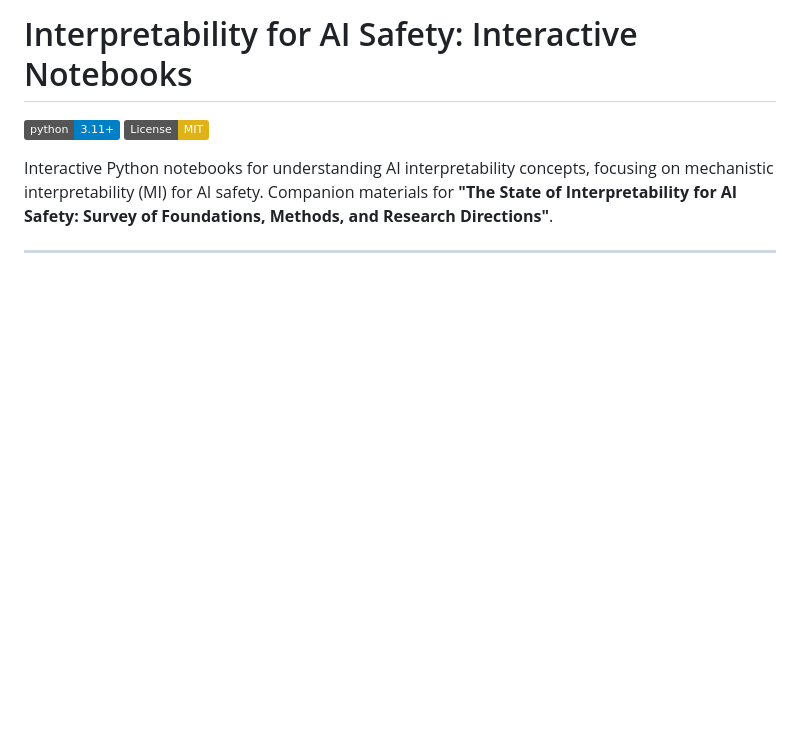
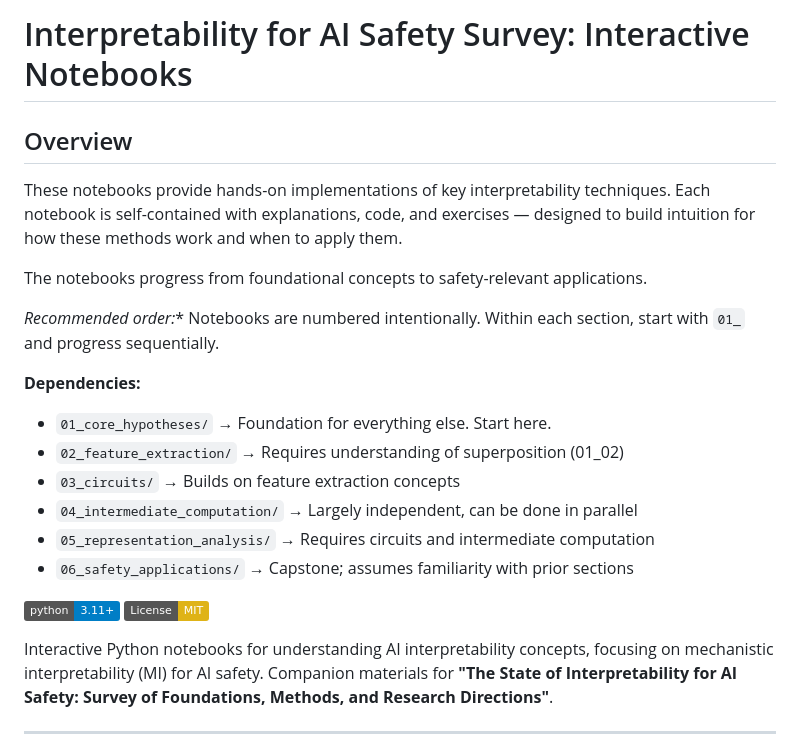
Before and after one commit to TSGLAB/Interpretability_Survey_Safety, a Markdown page: README.md, the part around the change. GitHub-like rendering; badges without logos; blank space fills up the shorter version.

```diff
--- a/README.md
+++ b/README.md
@@ -1,4 +1,22 @@
-# Interpretability for AI Safety: Interactive Notebooks
+# Interpretability for AI Safety Survey: Interactive Notebooks
+
+## Overview
+
+These notebooks provide hands-on implementations of key  interpretability techniques. Each notebook is self-contained with explanations, code, and exercises — designed to build intuition for how these methods work and when to apply them.
+
+The notebooks progress from foundational concepts to safety-relevant applications.
+
+*Recommended order:** Notebooks are numbered intentionally. Within each section, start with `01_` and progress sequentially.
+
+**Dependencies:**
+- `01_core_hypotheses/` → Foundation for everything else. Start here.
+- `02_feature_extraction/` → Requires understanding of superposition (01_02)
+- `03_circuits/` → Builds on feature extraction concepts
+- `04_intermediate_computation/` → Largely independent, can be done in parallel
+- `05_representation_analysis/` → Requires circuits and intermediate computation
+- `06_safety_applications/` → Capstone; assumes familiarity with prior sections
+
+
 
 [![Python 3.11+](https://img.shields.io/badge/python-3.11+-blue.svg)](https://www.python.org/downloads/)
 [![License: MIT](https://img.shields.io/badge/License-MIT-yellow.svg)](https://opensource.org/licenses/MIT)
```
